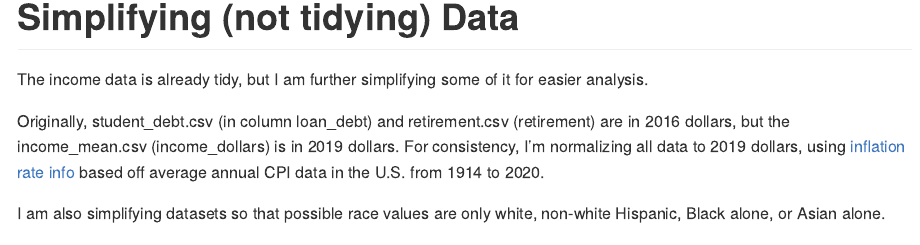
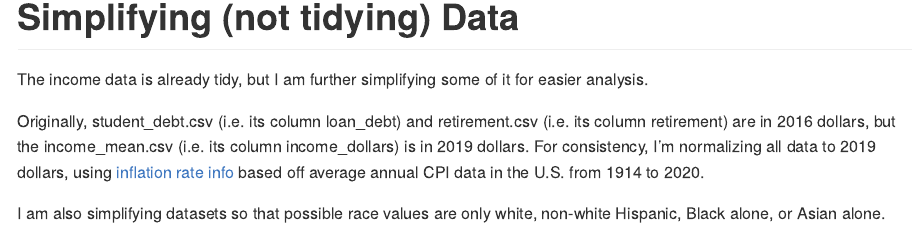
Before and after one commit to jthedu/cfss_hw06, an R Markdown document (hw06.Rmd): the page in a window 1100 px wide, from 1360 px down. Rendered offline with R 4.5, knitr and Pandoc, with nearby package versions; some code elsewhere in the file could not run offline.

Commit message:
some cleanup edits

```diff
--- a/hw06.Rmd
+++ b/hw06.Rmd
@@ -46,7 +46,7 @@ president <- readr::read_csv('https://gist.githubusercontent.com/namuol/2657233/
 
 The income data is already tidy, but I am further simplifying some of it for easier analysis.
 
-Originally, student_debt.csv (in column loan_debt) and retirement.csv (retirement) are in 2016 dollars, but the income_mean.csv (income_dollars) is in 2019 dollars. For consistency, I'm normalizing all data to 2019 dollars, using [inflation rate info](https://www.calculator.net/inflation-calculator.html?cstartingamount1=1&cinyear1=2016&coutyear1=2019&calctype=1&x=83&y=13) based off average annual CPI data in the U.S. from 1914 to 2020.
+Originally, student_debt.csv (i.e. its column loan_debt) and retirement.csv (i.e. its column retirement) are in 2016 dollars, but the income_mean.csv (i.e. its column income_dollars) is in 2019 dollars. For consistency, I'm normalizing all data to 2019 dollars, using [inflation rate info](https://www.calculator.net/inflation-calculator.html?cstartingamount1=1&cinyear1=2016&coutyear1=2019&calctype=1&x=83&y=13) based off average annual CPI data in the U.S. from 1914 to 2020.
 
 I am also simplifying datasets so that possible race values are only white, non-white Hispanic, Black alone, or Asian alone.
 
```
Also changed, not shown: README.md.
